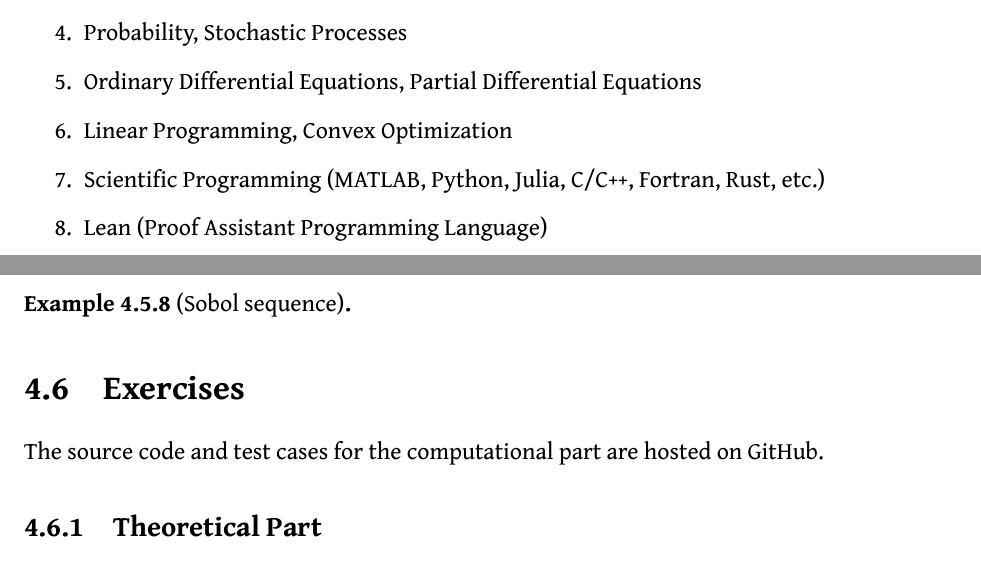
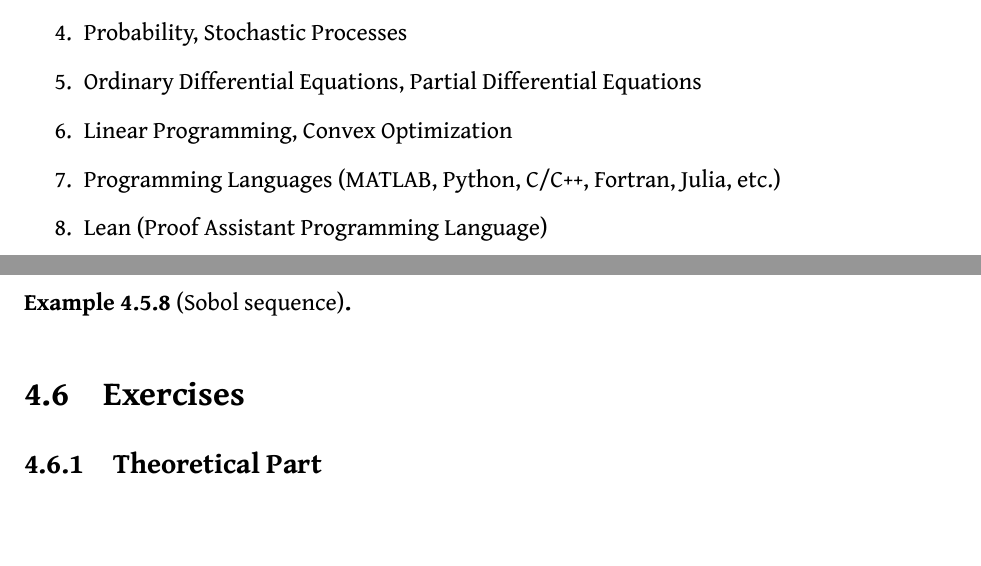
Before and after one commit to lowrank/Elementary-Computational-Mathematics, a LaTeX thesis (main.tex, which reads chap3.tex, preface.tex): two parts of pages 3 and 110 of 175, joined at a grey line, cut so that both start at the same text. Compiled offline with XeLaTeX.

Commit message:
Updates from Overleaf

```diff
--- a/chap3.tex
+++ b/chap3.tex
@@ -1632,7 +1632,6 @@ It is known that $\alpha_d = d-1$ is achievable (e.g., Hammersley point set, $(t
 \end{example}
 
 \section{Exercises}
-The source code and test cases for the computational part are hosted on GitHub.
 
 \subsection{Theoretical Part}
 \begin{problem}
--- a/preface.tex
+++ b/preface.tex
@@ -12,6 +12,6 @@ This note is the first component of the \emph{Research Training Project} (RTP).
     \item Probability, Stochastic Processes
     \item Ordinary Differential Equations, Partial Differential Equations
     \item Linear Programming, Convex Optimization
-    \item Scientific Programming (MATLAB, Python, Julia, C/C++, Fortran, Rust, etc.)
+    \item Programming Languages (MATLAB, Python, C/C++, Fortran, Julia, etc.)
     \item Lean (Proof Assistant Programming Language)
 \end{enumerate}
```
